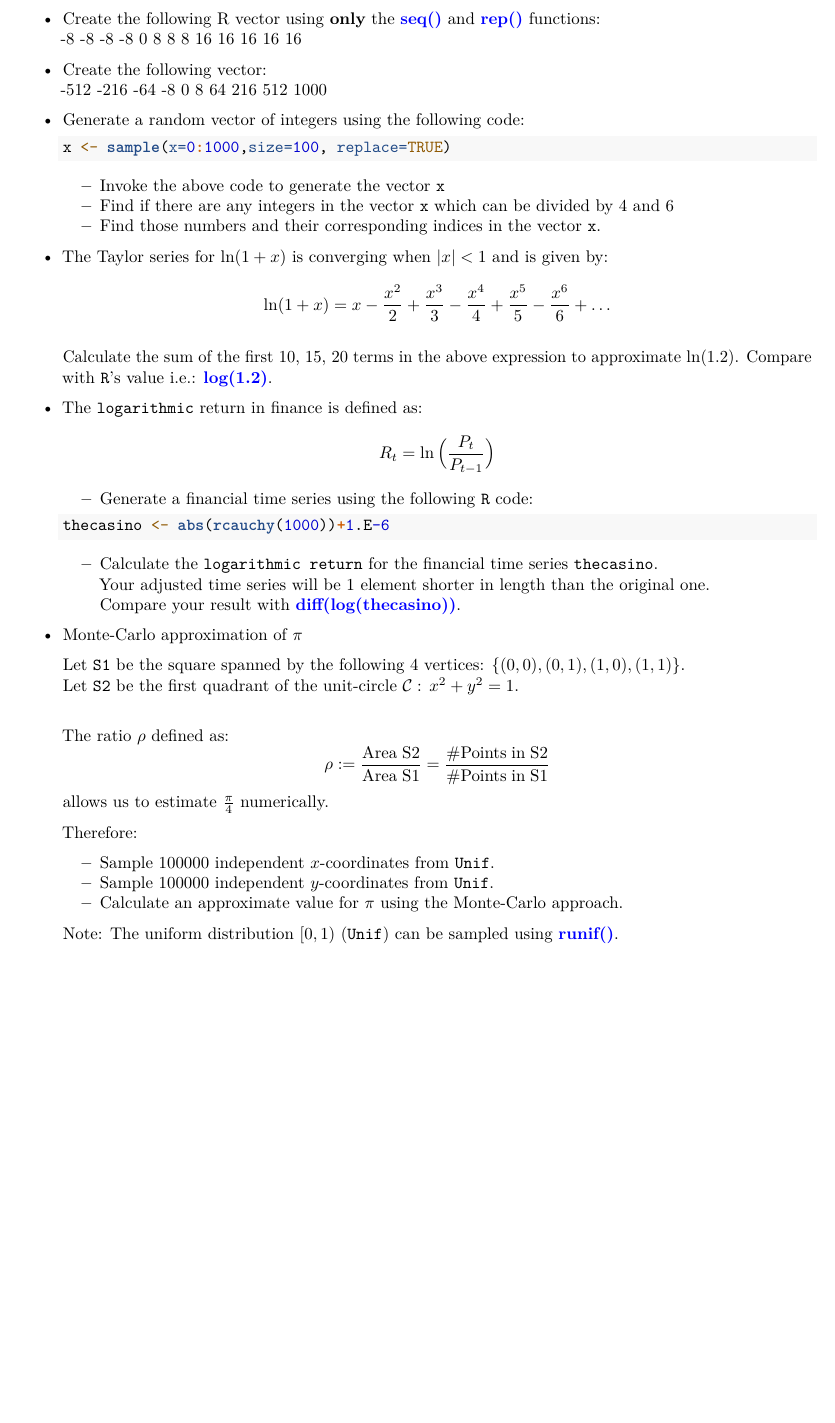
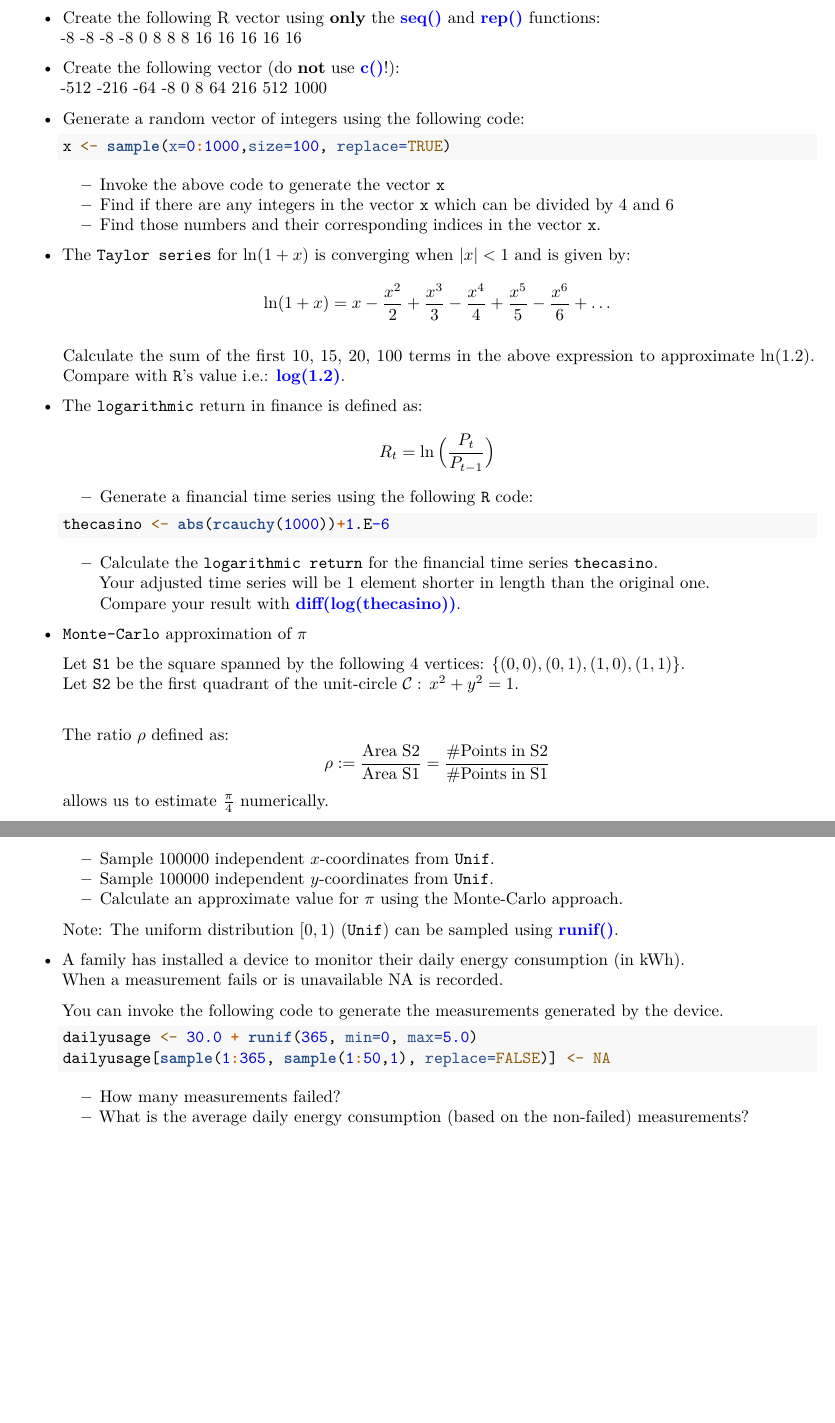
Before and after one commit to wcardoen/IntroToR, an R Markdown document (lecture2.Rmd): part of page 14 of 21 before the commit and two parts of pages 14 and 15 of 22 after it, the two joined at a grey line, cut so that both start at the same text, the shorter picture padded with empty space. Rendered offline with R 4.5, knitr and Pandoc, then LaTeX, with nearby package versions; the code chunks are not run, so their results and figures are left out.

Commit message:
ex. vectors

````diff
--- a/lecture2.Rmd
+++ b/lecture2.Rmd
@@ -592,7 +593,7 @@ $\textcolor{red}{\textbf{Still to be developed!}}\newline$
 * Create the following R vector using $\textbf{only}$ the $\textcolor{blue}{\textbf{seq()}}$ and $\textcolor{blue}{\textbf{rep()}}$ functions:$\newline$
   -8 -8 -8 -8 0 8 8 8 16 16 16 16 16
 
-* Create the following vector: $\newline$
+* Create the following vector (do $\textbf{not}$ use $\textcolor{blue}{\textbf{c()}}$!): $\newline$
   -512  -216  -64  -8  0  8  64  216  512  1000
 
 * Generate a random vector of integers using the following code:
@@ -603,12 +604,12 @@ $\textcolor{red}{\textbf{Still to be developed!}}\newline$
   - Find if there are any integers in the vector $\texttt{x}$ which can be divided by 4 and 6
   - Find those numbers and their corresponding indices in the vector $\texttt{x}$.
 
-* The Taylor series for $\ln(1+x)$ is converging when $|x| <1$ and is given by:
+* The $\texttt{Taylor series}$ for $\ln(1+x)$ is converging when $|x| <1$ and is given by:
   \begin{equation}
      \ln(1+x)  = x-\frac{x^2}{2}+\frac{x^3}{3}-\frac{x^4}{4}+\frac{x^5}{5}-\frac{x^6}{6} +\ldots \nonumber
   \end{equation}
 
-  Calculate the sum of the first 10, 15, 20 terms in the above expression to
+  Calculate the sum of the first 10, 15, 20, 100 terms in the above expression to
   approximate $\ln(1.2)$.
   Compare with $\texttt{R}$'s value i.e.: $\textcolor{blue}{\textbf{log(1.2)}}$.
 
@@ -642,6 +643,17 @@ $\textcolor{red}{\textbf{Still to be developed!}}\newline$
   - Calculate an approximate value for $\pi$ using the Monte-Carlo approach.
 
   Note: The uniform distribution $[0,1)$ ($\texttt{Unif}$) can be sampled using $\textcolor{blue}{\textbf{runif()}}$.
+
+* A family has installed a device to monitor their daily energy consumption (in kWh).$\newline$
+  When a measurement fails or is unavailable NA is recorded.
+
+  You can invoke the following code to generate the measurements generated by the device.
+  ```{R, echo=TRUE, comment=' ', results=FALSE}
+  dailyusage <- 30.0 + runif(365, min=0, max=5.0)
+  dailyusage[sample(1:365, sample(1:50,1), replace=FALSE)] <- NA
+  ```
+     - How many measurements failed?
+     - What is the average daily energy consumption (based on the non-failed) measurements?
 
 \newpage
 
````
Also changed, not shown: lecture2.pdf, lecture2.Rmd (5 more changed lines).
